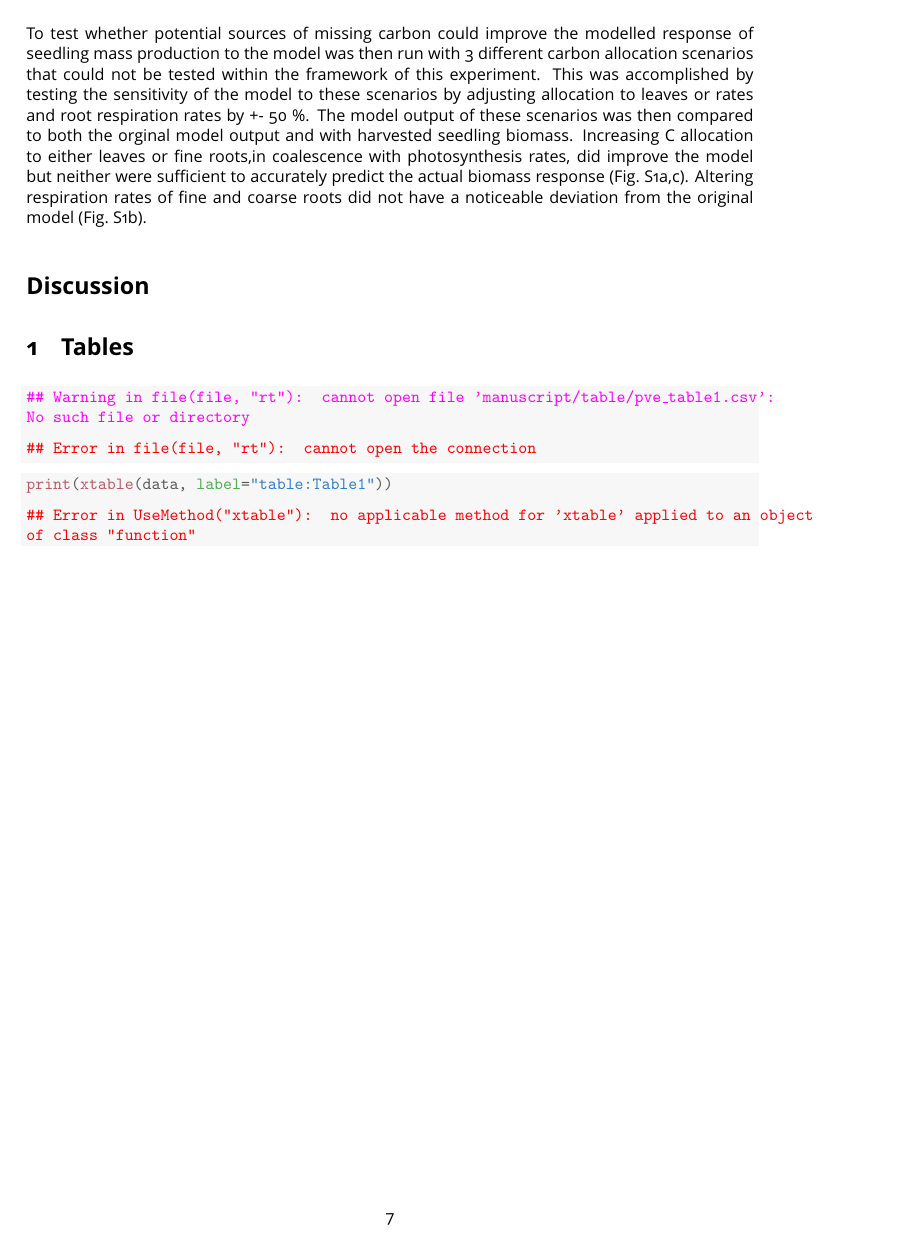
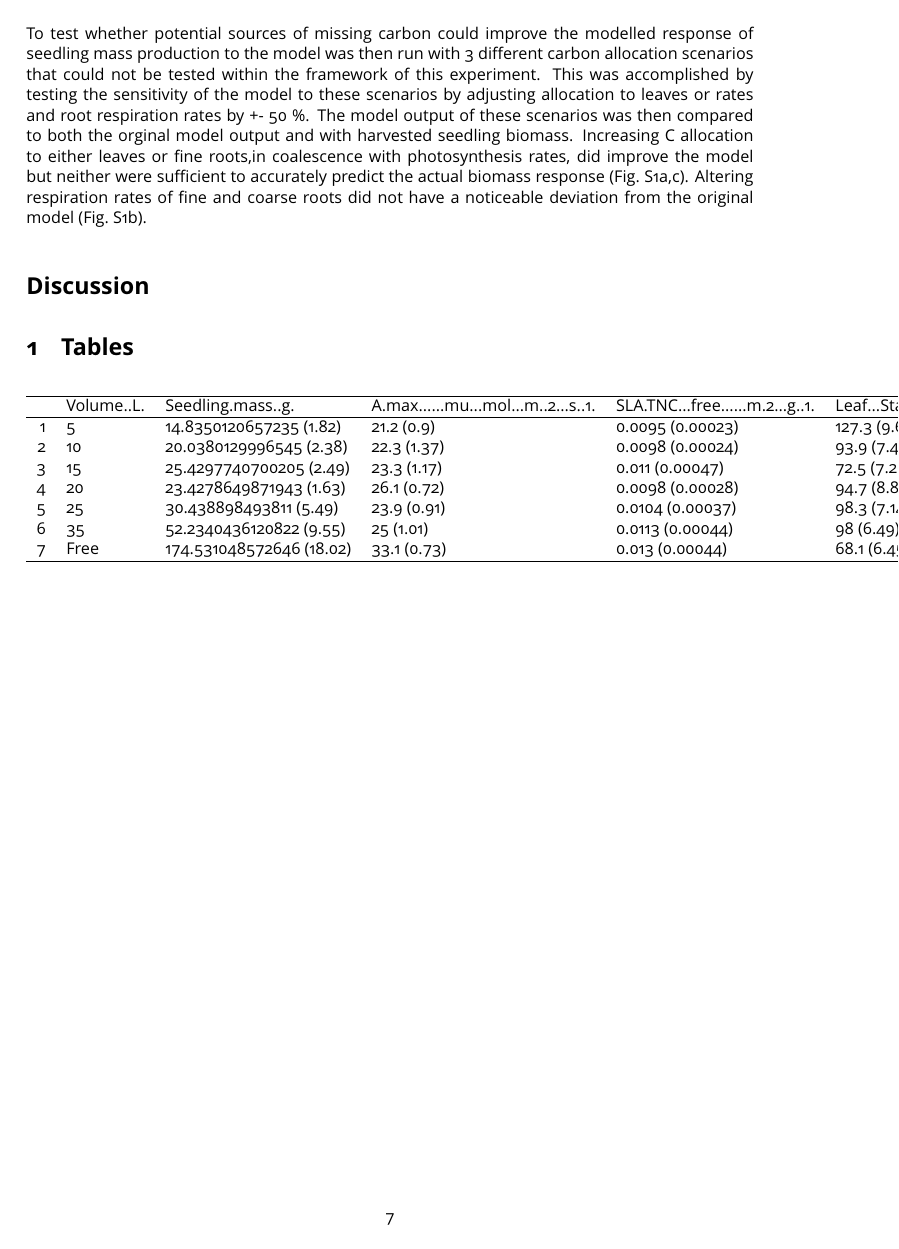
Before and after one commit to CourtneyCampany/pve_manuscript, a LaTeX document (manuscript/pve_manuscript.tex): page 7 of 16. The pictures show the PDF file manuscript/pve_manuscript.pdf that the author committed with the source.

Commit message:
bad table made

```diff
--- a/manuscript/pve_manuscript.tex
+++ b/manuscript/pve_manuscript.tex
@@ -183,24 +190,28 @@ To test whether potential sources of missing carbon could improve the modelled r
 % Load xtable for printing tables.
 
 
-\begin{knitrout}
-\definecolor{shadecolor}{rgb}{0.969, 0.969, 0.969}\color{fgcolor}\begin{kframe}
-
-
-{\ttfamily\noindent\color{warningcolor}{\#\# Warning in file(file, "{}rt"{}): cannot open file 'manuscript/table/pve\_table1.csv': No such file or directory}}
-
-{\ttfamily\noindent\bfseries\color{errorcolor}{\#\# Error in file(file, "{}rt"{}): cannot open the connection}}\end{kframe}
-\end{knitrout}
-
 
 % dataframe for table1
-\begin{kframe}
-\begin{alltt}
-\hlkwd{print}\hlstd{(}\hlkwd{xtable}\hlstd{(data,} \hlkwc{label}\hlstd{=}\hlstr{"table:Table1"}\hlstd{))}
-\end{alltt}
+% latex table generated in R 3.1.2 by xtable 1.7-4 package
+% Mon Dec 15 17:25:17 2014
+\begin{table}[ht]
+\centering
+\begin{tabular}{rllllllll}
+  \hline
+ & Volume..L. & Seedling.mass..g. & A.max......mu...mol...m..2...s..1. & SLA.TNC...free......m.2...g..1. & Leaf...Starch.....g...g..1. & Leaf...Soluble...Sugars.....g...g..1. & Leaf...Nitrogen.mass......g...g..1. & Respiration.dark......mu...mol...m..2...s..1. \\
+  \hline
+1 & 5 & 14.8350120657235 (1.82) & 21.2 (0.9) & 0.0095 (0.00023) & 127.3 (9.68) & 64.3 (2.8) & 0.0019 (0.00014) & -2.8427 (0.30186) \\
+  2 & 10 & 20.0380129996545 (2.38) & 22.3 (1.37) & 0.0098 (0.00024) & 93.9 (7.46) & 67.2 (2.55) & 0.0024 (0.00013) & -2.6774 (0.37516) \\
+  3 & 15 & 25.4297740700205 (2.49) & 23.3 (1.17) & 0.011 (0.00047) & 72.5 (7.26) & 72.3 (2.84) & 0.0027 (0.00016) & -1.4175 (0.11726) \\
+  4 & 20 & 23.4278649871943 (1.63) & 26.1 (0.72) & 0.0098 (0.00028) & 94.7 (8.8) & 65.9 (2.64) & 0.0028 (0.00019) & -1.739 (0.12388) \\
+  5 & 25 & 30.438898493811 (5.49) & 23.9 (0.91) & 0.0104 (0.00037) & 98.3 (7.14) & 69 (2.42) & 0.0028 (0.00021) & -1.2361 (0.14251) \\
+  6 & 35 & 52.2340436120822 (9.55) & 25 (1.01) & 0.0113 (0.00044) & 98 (6.49) & 68.5 (2.16) & 0.0035 (2e-04) & -1.5163 (0.17942) \\
+  7 & Free & 174.531048572646 (18.02) & 33.1 (0.73) & 0.013 (0.00044) & 68.1 (6.45) & 73.9 (2.53) & 0.0064 (0.00035) & -1.2541 (0.12007) \\
+   \hline
+\end{tabular}
+\label{table:Table1}
+\end{table}
 
-
-{\ttfamily\noindent\bfseries\color{errorcolor}{\#\# Error in UseMethod("{}xtable"{}): no applicable method for 'xtable' applied to an object of class "{}function"{}}}\end{kframe}
 
 %--------------------------------------------------------------------------------------------%
 \clearpage
```
Also changed, not shown: manuscript/pve_manuscript-concordance.tex (+1 -1 lines), manuscript/table/pve_table1.csv (+8 -8 lines), manuscript/pve_manuscript.pdf, manuscript/pve_manuscript.tex (7 more changed lines), 3 other files.
